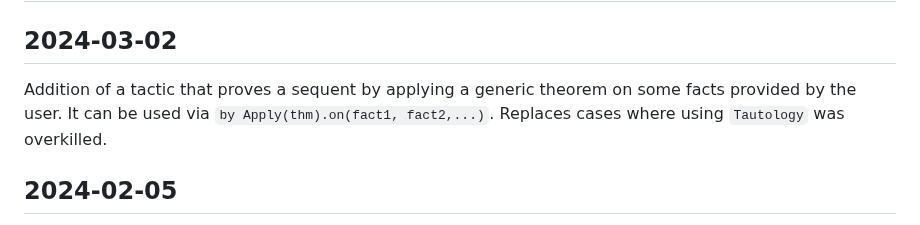
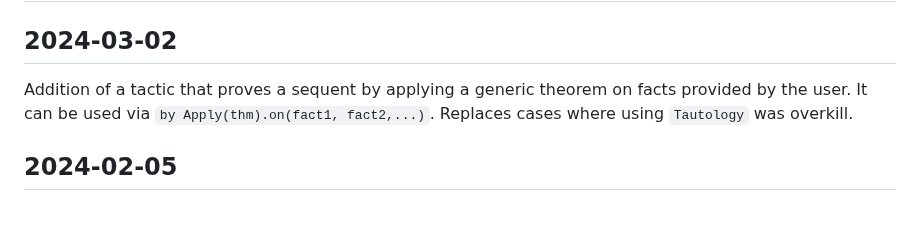
Before and after one commit to epfl-lara/lisa, a Markdown page: CHANGES.md, the part around the change. Drawn GitHub-style.

```diff
--- a/CHANGES.md
+++ b/CHANGES.md
@@ -1,7 +1,7 @@
 # Change List
 
 ## 2024-03-02
-Addition of a tactic that proves a sequent by applying a generic theorem on some facts provided by the user. It can be used via `by Apply(thm).on(fact1, fact2,...)`. Replaces cases where using `Tautology` was overkilled.
+Addition of a tactic that proves a sequent by applying a generic theorem on facts provided by the user. It can be used via `by Apply(thm).on(fact1, fact2,...)`. Replaces cases where using `Tautology` was overkill.
 ## 2024-02-05
 The "draft()" option can now be used at the start of a file to skip checking proofs of theorem outside this file during development.
 
```
